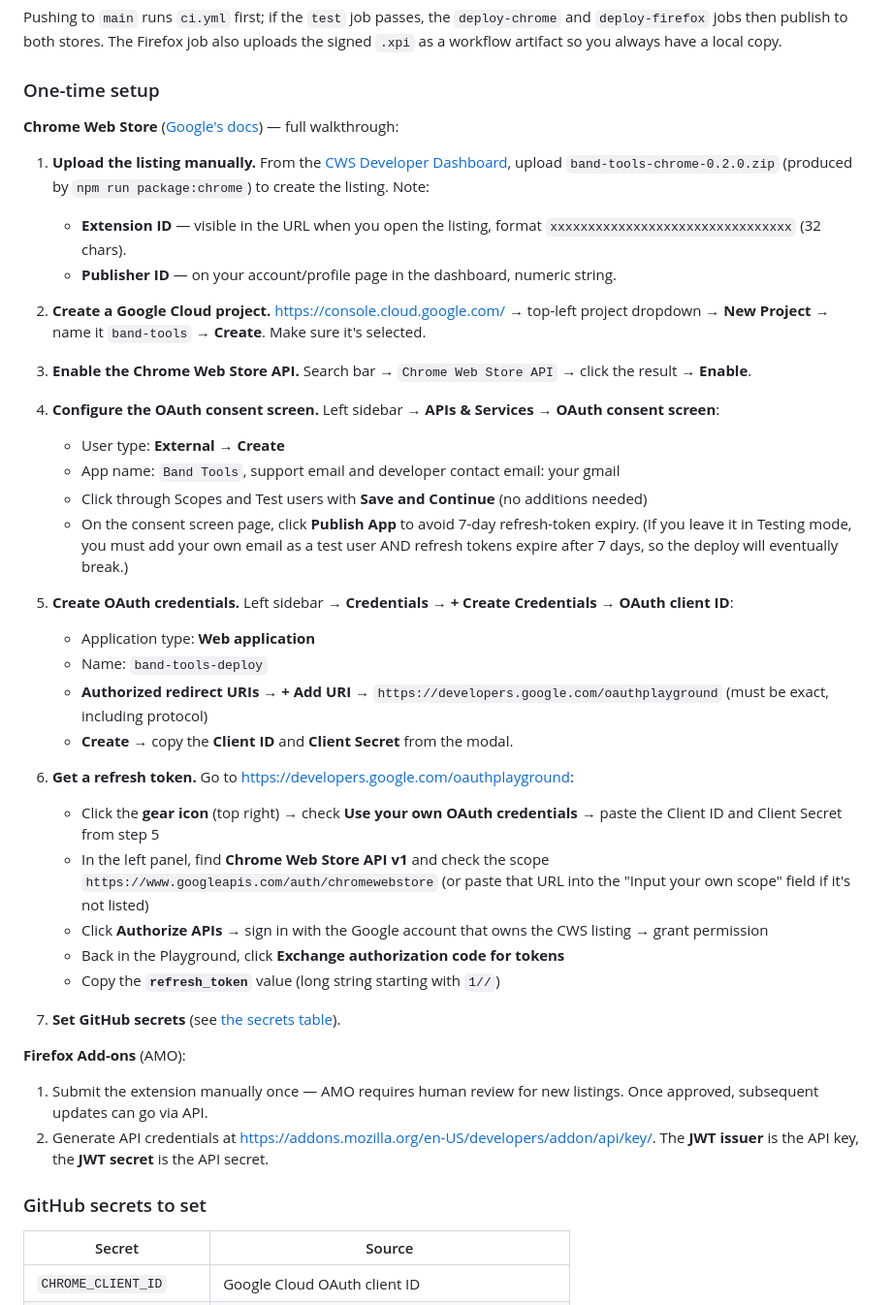
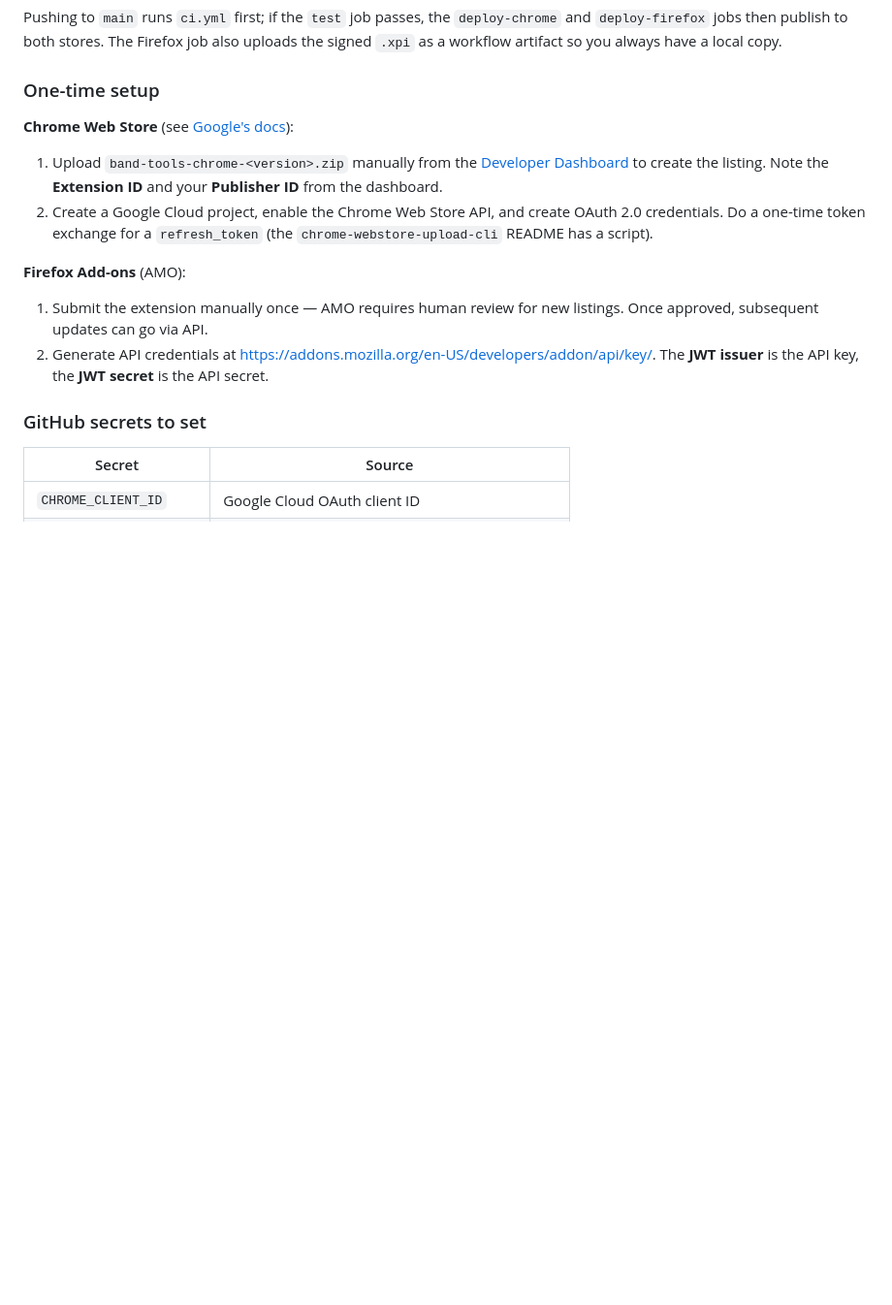
Before and after one commit to MitchLillie/band-tools, a Markdown page: README.md, the part around the change. Shown at 97% size. Drawn GitHub-style; blank space fills up the shorter version.

Commit message:
Revert "Expand Chrome Web Store one-time setup walkthrough in README"
This reverts commit 9d165d813c0d4645820d3062dc3827ee77791869.

```diff
--- a/README.md
+++ b/README.md
@@ -79,36 +79,9 @@ always have a local copy.
 
 ### One-time setup
 
-**Chrome Web Store** ([Google's docs](https://developer.chrome.com/docs/webstore/one_time_payment)) — full walkthrough:
-
-1. **Upload the listing manually.** From the [CWS Developer Dashboard](https://chrome.google.com/webstore/devconsole), upload `band-tools-chrome-0.2.0.zip` (produced by `npm run package:chrome`) to create the listing. Note:
-   - **Extension ID** — visible in the URL when you open the listing, format `xxxxxxxxxxxxxxxxxxxxxxxxxxxxxxxx` (32 chars).
-   - **Publisher ID** — on your account/profile page in the dashboard, numeric string.
-
-2. **Create a Google Cloud project.** https://console.cloud.google.com/ → top-left project dropdown → **New Project** → name it `band-tools` → **Create**. Make sure it's selected.
-
-3. **Enable the Chrome Web Store API.** Search bar → `Chrome Web Store API` → click the result → **Enable**.
-
-4. **Configure the OAuth consent screen.** Left sidebar → **APIs & Services** → **OAuth consent screen**:
-   - User type: **External** → **Create**
-   - App name: `Band Tools`, support email and developer contact email: your gmail
-   - Click through Scopes and Test users with **Save and Continue** (no additions needed)
-   - On the consent screen page, click **Publish App** to avoid 7-day refresh-token expiry. (If you leave it in Testing mode, you must add your own email as a test user AND refresh tokens expire after 7 days, so the deploy will eventually break.)
-
-5. **Create OAuth credentials.** Left sidebar → **Credentials** → **+ Create Credentials** → **OAuth client ID**:
-   - Application type: **Web application**
-   - Name: `band-tools-deploy`
-   - **Authorized redirect URIs** → **+ Add URI** → `https://developers.google.com/oauthplayground` (must be exact, including protocol)
-   - **Create** → copy the **Client ID** and **Client Secret** from the modal.
-
-6. **Get a refresh token.** Go to https://developers.google.com/oauthplayground:
-   - Click the **gear icon** (top right) → check **Use your own OAuth credentials** → paste the Client ID and Client Secret from step 5
-   - In the left panel, find **Chrome Web Store API v1** and check the scope `https://www.googleapis.com/auth/chromewebstore` (or paste that URL into the "Input your own scope" field if it's not listed)
-   - Click **Authorize APIs** → sign in with the Google account that owns the CWS listing → grant permission
-   - Back in the Playground, click **Exchange authorization code for tokens**
-   - Copy the **`refresh_token`** value (long string starting with `1//`)
-
-7. **Set GitHub secrets** (see [the secrets table](#github-secrets-to-set)).
+**Chrome Web Store** (see [Google's docs](https://developer.chrome.com/docs/webstore/one_time_payment)):
+1. Upload `band-tools-chrome-<version>.zip` manually from the [Developer Dashboard](https://chrome.google.com/webstore/devconsole) to create the listing. Note the **Extension ID** and your **Publisher ID** from the dashboard.
+2. Create a Google Cloud project, enable the Chrome Web Store API, and create OAuth 2.0 credentials. Do a one-time token exchange for a `refresh_token` (the `chrome-webstore-upload-cli` README has a script).
 
 **Firefox Add-ons** (AMO):
 1. Submit the extension manually once — AMO requires human review for new listings. Once approved, subsequent updates can go via API.
```
